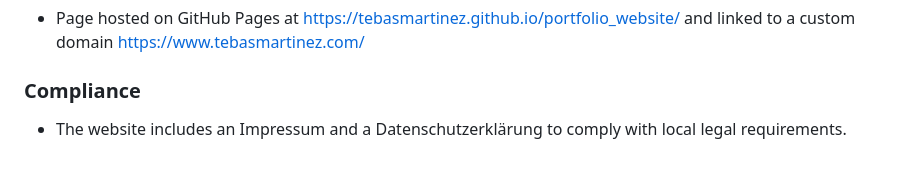
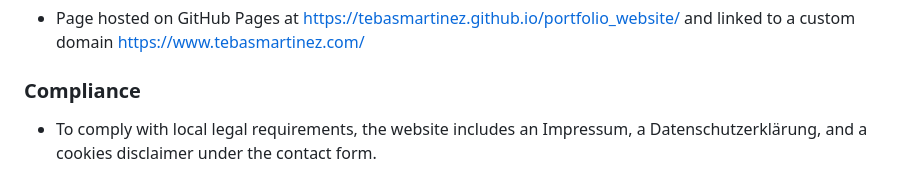
Before and after one commit to TebasMartinez/portfolio_website, a Markdown page: README.md, the part around the change. Rendered like a GitHub page.

```diff
--- a/README.md
+++ b/README.md
@@ -56,4 +56,4 @@ Contain legal texts.
 - Page hosted on GitHub Pages at https://tebasmartinez.github.io/portfolio_website/ and linked to a custom domain https://www.tebasmartinez.com/
 
 ### Compliance
-- The website includes an Impressum and a Datenschutzerklärung to comply with local legal requirements.
+- To comply with local legal requirements, the website includes an Impressum, a Datenschutzerklärung, and a cookies disclaimer under the contact form.
```
